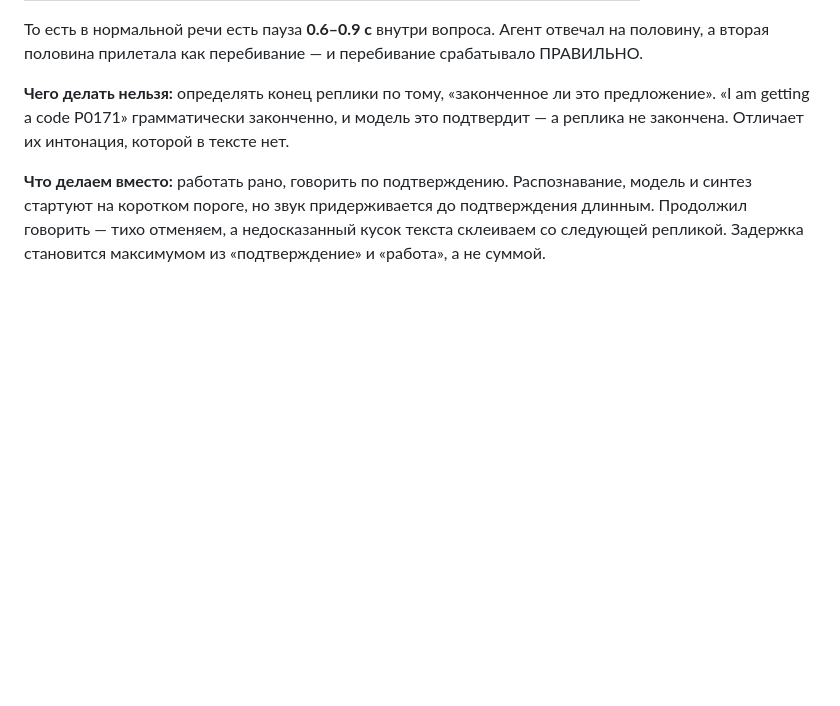
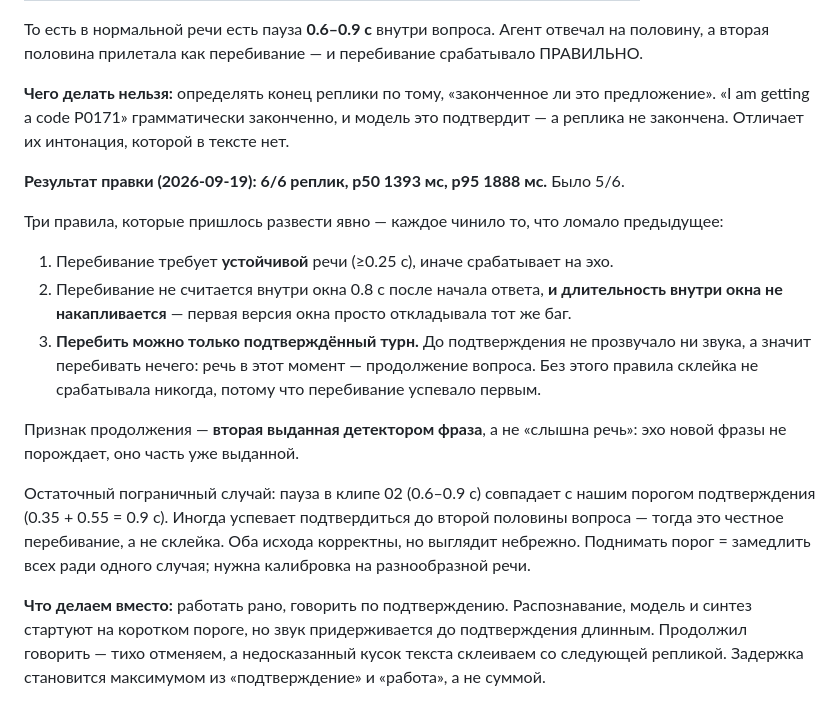
Before and after one commit to DanilAra7/voice-mechanic, a Markdown page: docs/NOTES.md, the part around the change. Drawn GitHub-style; blank space fills up the shorter version.

Commit message:
Record the working loop: six turns of six, and the three rules it took
Each of the three interruption rules was fixing what the previous one broke, so
they are now written down separately: sustained speech, a grace window whose
counter does not accumulate, and — the one that made the rest work — that an
answer nobody has heard cannot be interrupted.

Co-Authored-By: Claude Opus 5 <noreply@anthropic.com>

```diff
--- a/docs/NOTES.md
+++ b/docs/NOTES.md
@@ -440,6 +440,24 @@ Q2 занимает 12 960 MiB и оставляет 3416. Kyutai (4522) не в
 «I am getting a code P0171» грамматически законченно, и модель это подтвердит — а реплика не
 закончена. Отличает их интонация, которой в тексте нет.
 
+**Результат правки (2026-09-19): 6/6 реплик, p50 1393 мс, p95 1888 мс.** Было 5/6.
+
+Три правила, которые пришлось развести явно — каждое чинило то, что ломало предыдущее:
+1. Перебивание требует **устойчивой** речи (≥0.25 с), иначе срабатывает на эхо.
+2. Перебивание не считается внутри окна 0.8 с после начала ответа, **и длительность внутри окна
+   не накапливается** — первая версия окна просто откладывала тот же баг.
+3. **Перебить можно только подтверждённый турн.** До подтверждения не прозвучало ни звука, а
+   значит перебивать нечего: речь в этот момент — продолжение вопроса. Без этого правила
+   склейка не срабатывала никогда, потому что перебивание успевало первым.
+
+Признак продолжения — **вторая выданная детектором фраза**, а не «слышна речь»: эхо новой фразы
+не порождает, оно часть уже выданной.
+
+Остаточный пограничный случай: пауза в клипе 02 (0.6–0.9 с) совпадает с нашим порогом
+подтверждения (0.35 + 0.55 = 0.9 с). Иногда успевает подтвердиться до второй половины вопроса —
+тогда это честное перебивание, а не склейка. Оба исхода корректны, но выглядит небрежно.
+Поднимать порог = замедлить всех ради одного случая; нужна калибровка на разнообразной речи.
+
 **Что делаем вместо:** работать рано, говорить по подтверждению. Распознавание, модель и синтез
 стартуют на коротком пороге, но звук придерживается до подтверждения длинным. Продолжил
 говорить — тихо отменяем, а недосказанный кусок текста склеиваем со следующей репликой.
```
Also changed, not shown: docs/PROGRESS.md (+5 -3 lines).
